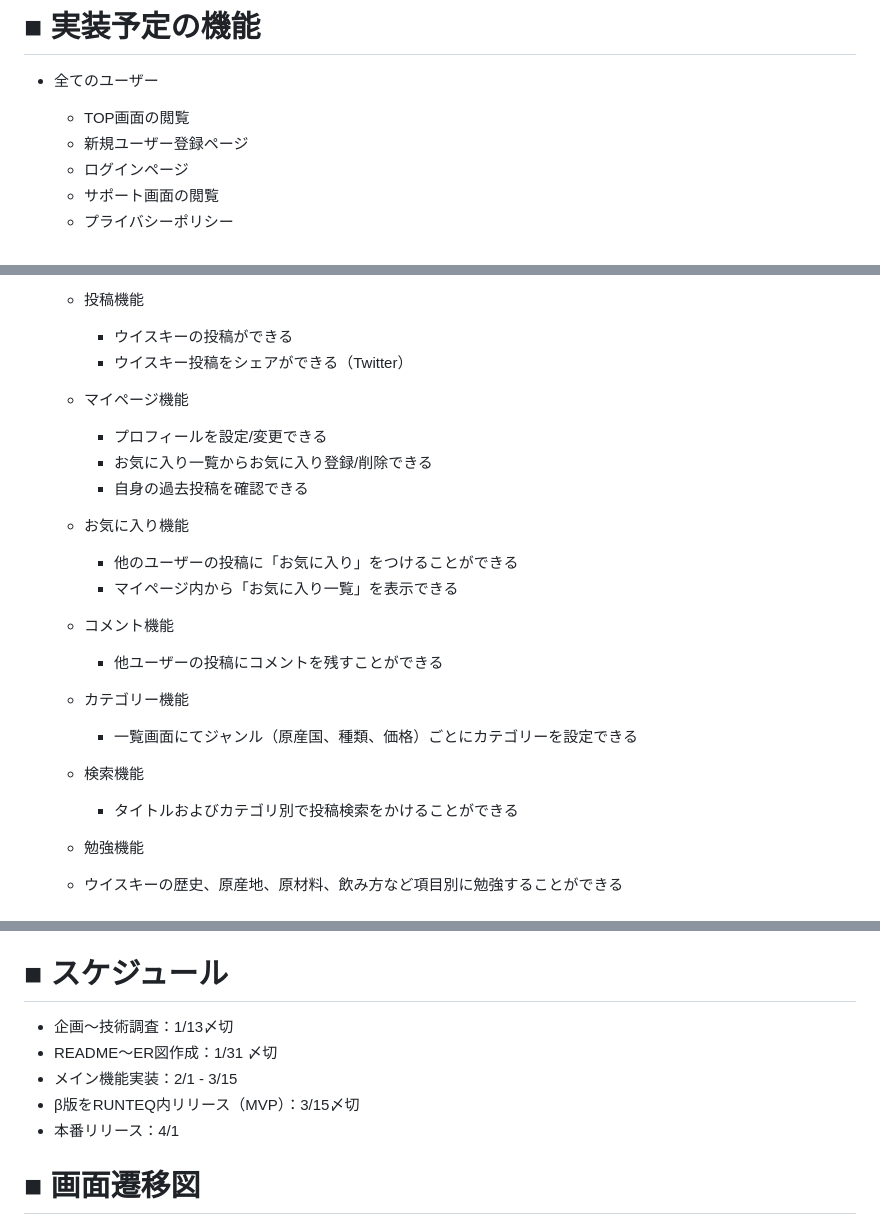
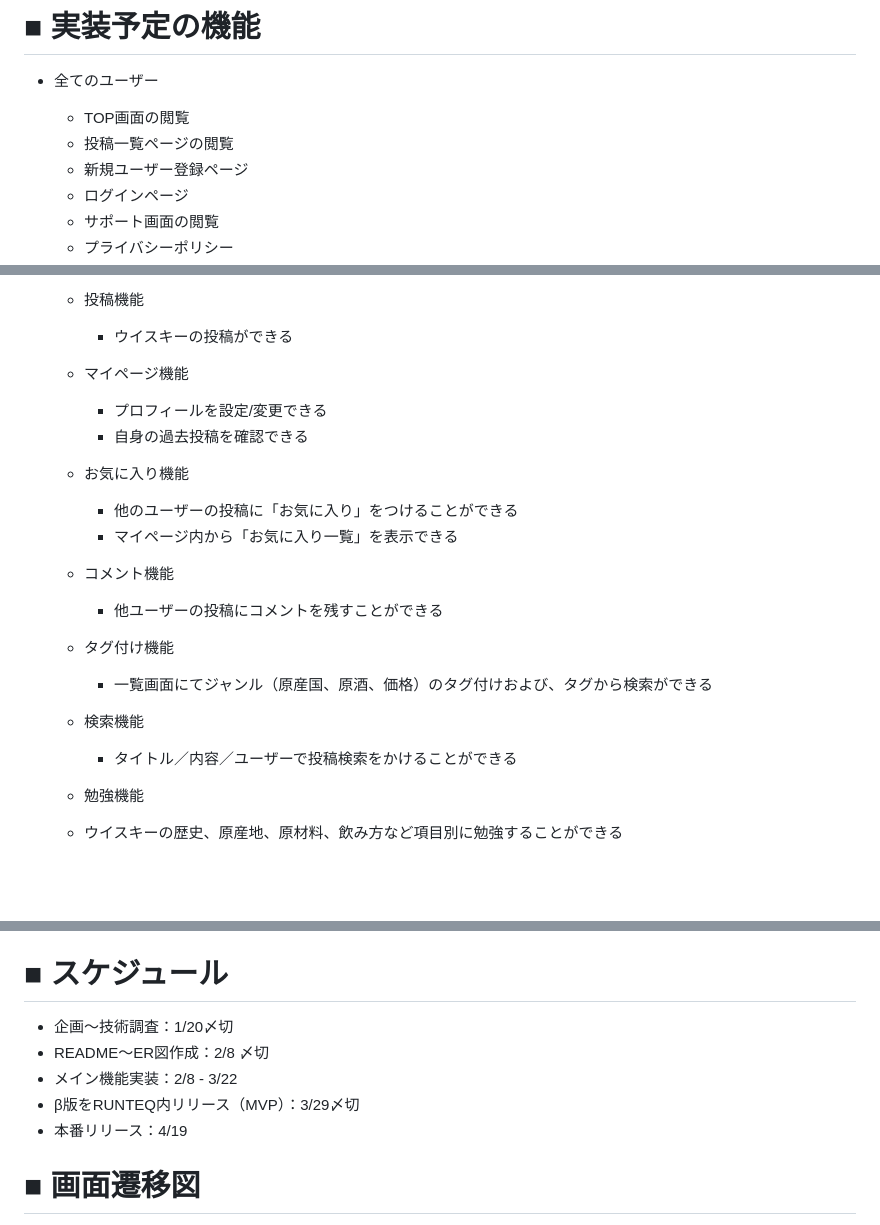
Before and after one commit to Daiya199778/WHISKER, a Markdown page: README.md, 3 parts joined by grey strips. Rendered like a GitHub page; blank space fills up the shorter version.

Commit message:
Readme_編集

```diff
--- a/README.md
+++ b/README.md
@@ -19,6 +19,7 @@
 # ■ 実装予定の機能
   - 全てのユーザー
     - TOP画面の閲覧
+    - 投稿一覧ページの閲覧
     - 新規ユーザー登録ページ
     - ログインページ
     - サポート画面の閲覧
@@ -36,11 +37,9 @@
 
 	 - 投稿機能
 		- ウイスキーの投稿ができる
-		- ウイスキー投稿をシェアができる（Twitter）
 
 	 - マイページ機能
 		- プロフィールを設定/変更できる
-		- お気に入り一覧からお気に入り登録/削除できる
 		- 自身の過去投稿を確認できる
 
 	 - お気に入り機能
@@ -50,11 +49,11 @@
 	 - コメント機能
 		- 他ユーザーの投稿にコメントを残すことができる
 
-	 - カテゴリー機能
-		- 一覧画面にてジャンル（原産国、種類、価格）ごとにカテゴリーを設定できる
+	 - タグ付け機能
+		- 一覧画面にてジャンル（原産国、原酒、価格）のタグ付けおよび、タグから検索ができる
 
 	 - 検索機能
-		- タイトルおよびカテゴリ別で投稿検索をかけることができる
+		- タイトル／内容／ユーザーで投稿検索をかけることができる
 
 	 - 勉強機能
 	  - ウイスキーの歴史、原産地、原材料、飲み方など項目別に勉強することができる
@@ -63,11 +62,11 @@
   お酒の中でも「ウイスキー」と言われると、「おじさんが飲んでいるイメージ」「少しお高いイメージ」「アルコール感が強い」などのイメージがあるかと思います。 現在、ウイスキーはスーパーマーケットなどの一般小売店での取り扱いがかなり少なく（専門の酒屋に行かないと一定数の取り扱いがない）、また値段が少々高いことがあります。 また、ウイスキーの情報量は他のお酒類と比べると比較的少ないため、特に初心者から始められる方は必ず躊躇してしまうと感じております。 私は祖父の影響でよく一緒に飲んでおり、初めは多少苦手なところもありましたが、飲んでいるうちに、「ウイスキーの特色（飲みやすさ等）」「ウイスキーの飲み方にも様々な種類がある」「値段も安価なものもたくさんある」など、新しい発見が幾つもございました。 上記の理由から、私は、より多くの方（特に同年代）にもっと身近に！手軽に！ウイスキーを楽しんでほしいと思い、このサービスを作ろうと思いました。 このサービスを機会に、ウイスキーの素晴らしさ、奥深さを知っていただき、サービスを利用する全世代のウイスキー好きの方々が交流することで、 ご自身の Whisky Life を見つけてほしいと願っております。
 
 # ■ スケジュール
-  - 企画〜技術調査：1/13〆切
-  - README〜ER図作成：1/31 〆切
-  - メイン機能実装：2/1 - 3/15
-  - β版をRUNTEQ内リリース（MVP）：3/15〆切
-  - 本番リリース：4/1
+  - 企画〜技術調査：1/20〆切
+  - README〜ER図作成：2/8 〆切
+  - メイン機能実装：2/8 - 3/22
+  - β版をRUNTEQ内リリース（MVP）：3/29〆切
+  - 本番リリース：4/19
 
 # ■ 画面遷移図
   https://www.figma.com/file/U0KtiDnEs35y7wF3LDsLYD/runteq_%E7%94%BB%E9%9D%A2%E9%81%B7%E7%A7%BB%E5%9B%B3?node-id=0%3A1&t=B3SOa8aIDpSOyLHB-0
```
